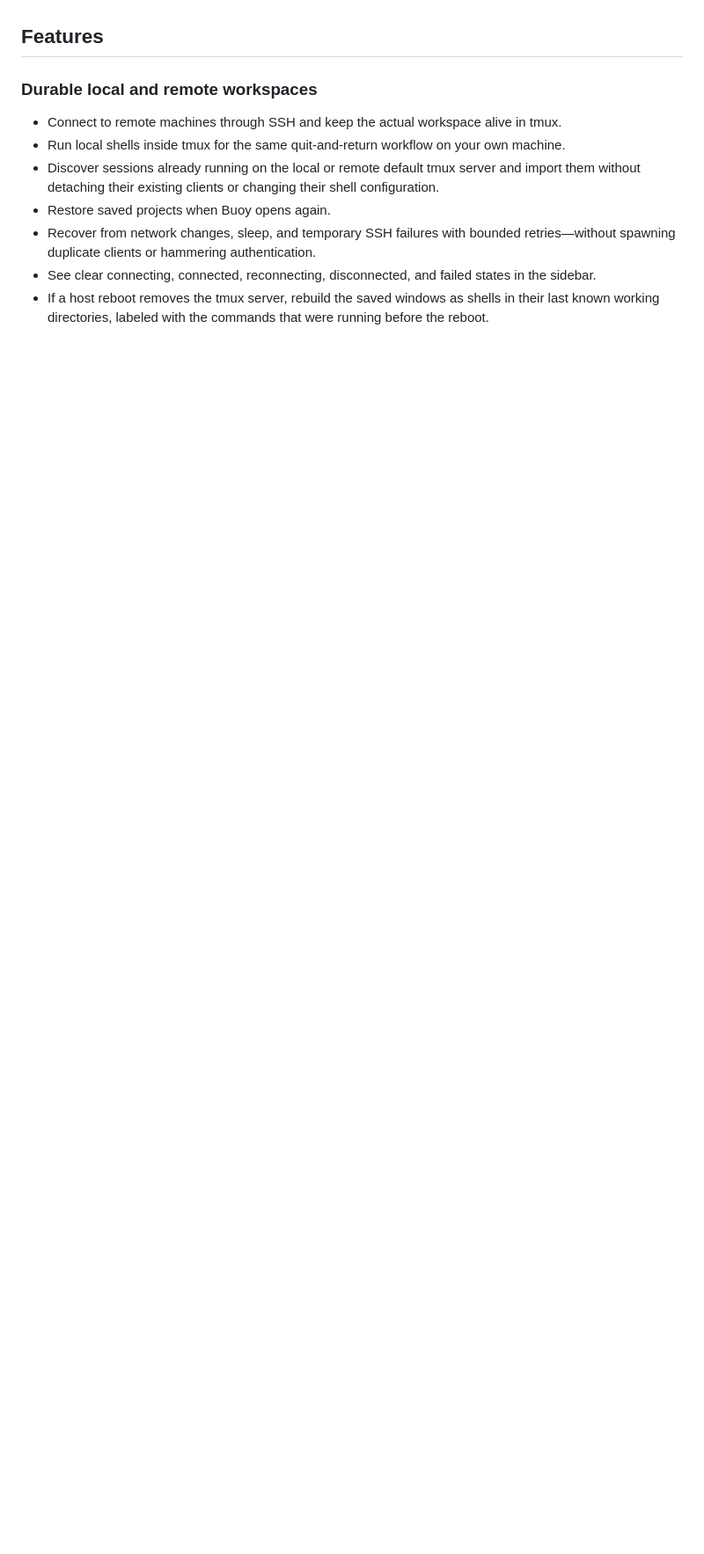
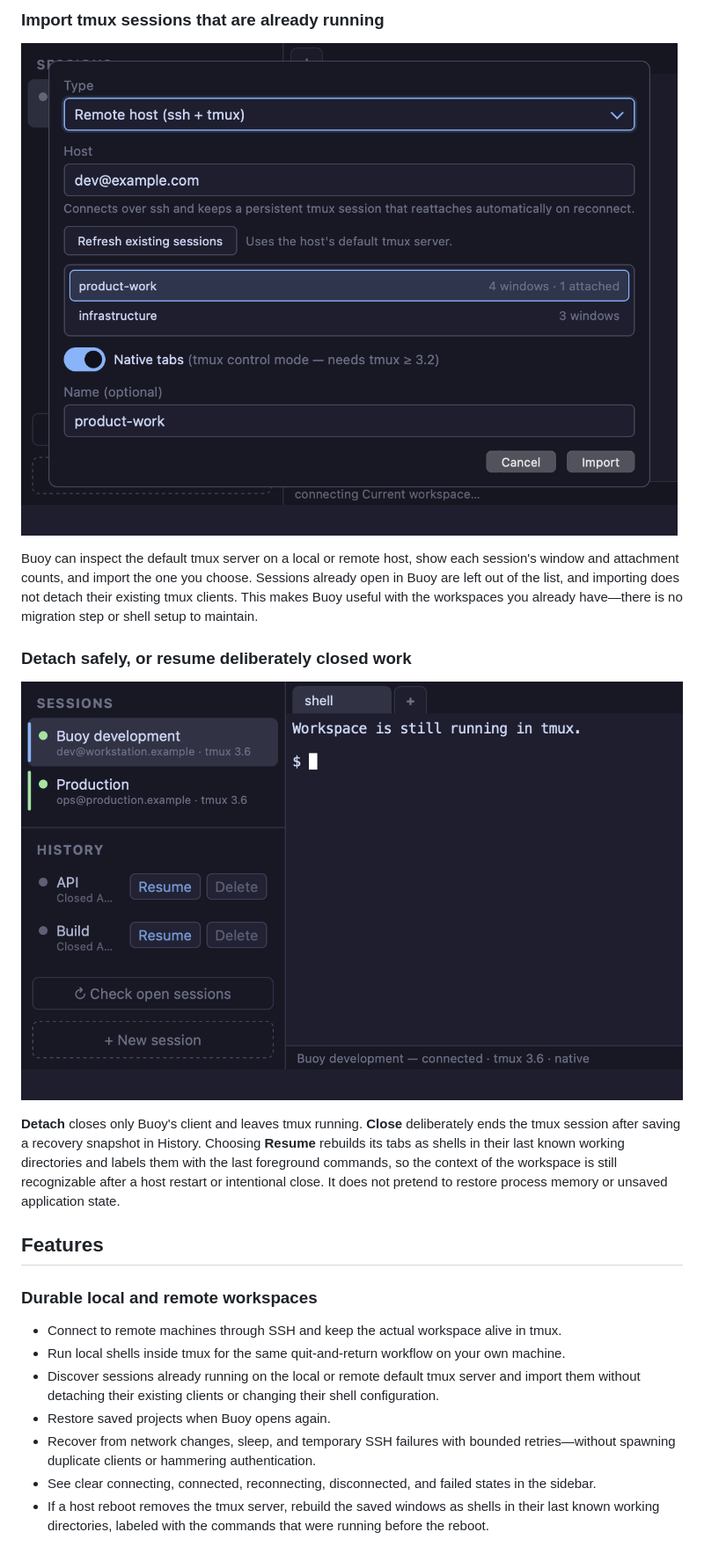
Before and after one commit to coderlambda/Buoy, a Markdown page: README.md, the part around the change printed below. Shown: that part at 88% size. Drawn GitHub-style; pictures changed too: docs/screenshots/import-existing-sessions.png (added), docs/screenshots/session-history.png (added); blank space fills up the shorter version.

Commit message:
docs: add product tour screenshots

```diff
--- a/README.md
+++ b/README.md
@@ -29,3 +45,21 @@ resurfaces.
+### Import tmux sessions that are already running
+
+[![Buoy discovering existing tmux sessions on a remote host and preparing to import one](docs/screenshots/import-existing-sessions.png)](docs/screenshots/import-existing-sessions.png)
+
+Buoy can inspect the default tmux server on a local or remote host, show each session's window and
+attachment counts, and import the one you choose. Sessions already open in Buoy are left out of the
+list, and importing does not detach their existing tmux clients. This makes Buoy useful with the
+workspaces you already have—there is no migration step or shell setup to maintain.
+
+### Detach safely, or resume deliberately closed work
+
+[![Buoy showing active workspaces and closed projects that can be resumed from History](docs/screenshots/session-history.png)](docs/screenshots/session-history.png)
+
+**Detach** closes only Buoy's client and leaves tmux running. **Close** deliberately ends the tmux
+session after saving a recovery snapshot in History. Choosing **Resume** rebuilds its tabs as
+shells in their last known working directories and labels them with the last foreground commands,
+so the context of the workspace is still recognizable after a host restart or intentional close.
+It does not pretend to restore process memory or unsaved application state.
 
 ## Features
 
```
Also changed, not shown: other parts of README.md (+17 -0 lines), docs/screenshots/workspace-overview.png (added), 2 other files.
